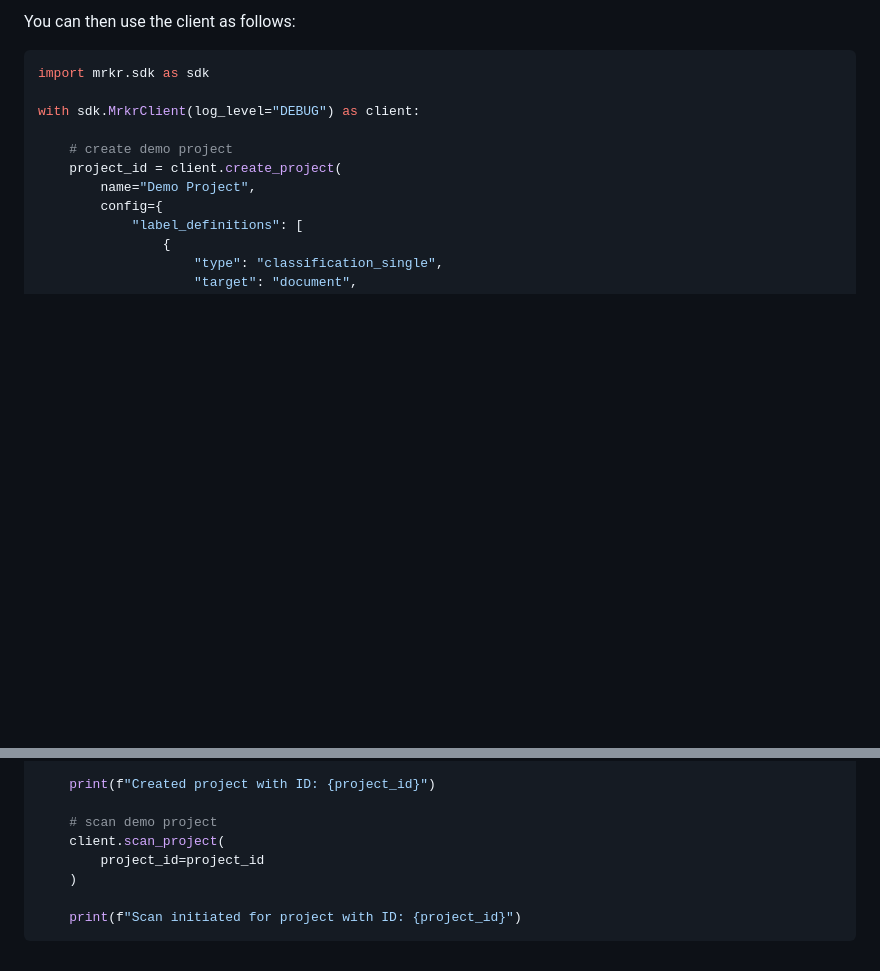
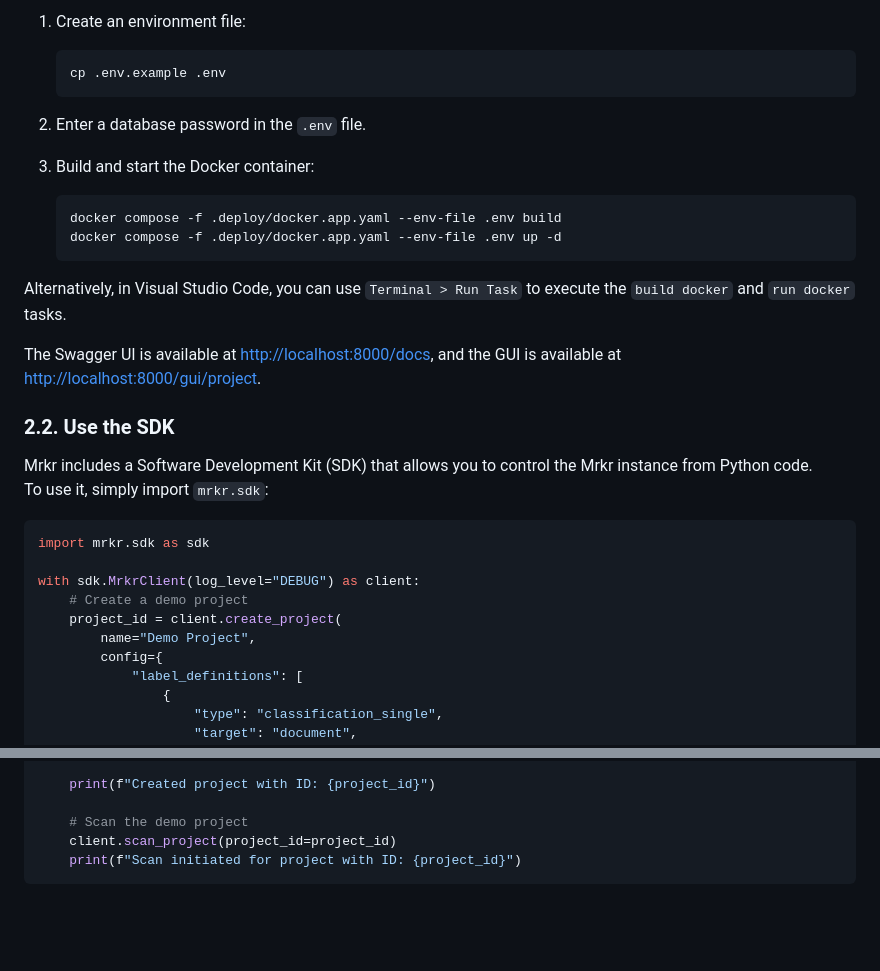
Before and after one commit to maxbrixner/mrkr2, a Markdown page: README.md, 2 parts joined by grey strips. Drawn GitHub-style; blank space fills up the shorter version.

````diff
--- a/README.md
+++ b/README.md
@@ -93,12 +93,33 @@ Mrkr comes with a Software Development Kit (SDK) that lets you control the Mrkr
 
-You can then use the client as follows:
+1. Create an environment file:
+
+    ```bash
+    cp .env.example .env
+    ```
+
+2. Enter a database password in the `.env` file.
+
+3. Build and start the Docker container:
+
+    ```bash
+    docker compose -f .deploy/docker.app.yaml --env-file .env build
+    docker compose -f .deploy/docker.app.yaml --env-file .env up -d
+    ```
+
+Alternatively, in Visual Studio Code, you can use `Terminal > Run Task` to execute the `build docker` and `run docker` tasks.
+
+The Swagger UI is available at [http://localhost:8000/docs](http://localhost:8000/docs), and the GUI is available at [http://localhost:8000/gui/project](http://localhost:8000/gui/project).
+
+### 2.2. Use the SDK
+
+Mrkr includes a Software Development Kit (SDK) that allows you to control the Mrkr instance from Python code.
+To use it, simply import `mrkr.sdk`:
 
 ```python
 import mrkr.sdk as sdk
 
 with sdk.MrkrClient(log_level="DEBUG") as client:
-
-    # create demo project
+    # Create a demo project
     project_id = client.create_project(
         name="Demo Project",
         config={
@@ -165,10 +186,7 @@ with sdk.MrkrClient(log_level="DEBUG") as client:
 
     print(f"Created project with ID: {project_id}")
 
-    # scan demo project
-    client.scan_project(
-        project_id=project_id
-    )
-
+    # Scan the demo project
+    client.scan_project(project_id=project_id)
     print(f"Scan initiated for project with ID: {project_id}")
 ```
````
Also changed, not shown: other parts of README.md (+22 -22 lines).
